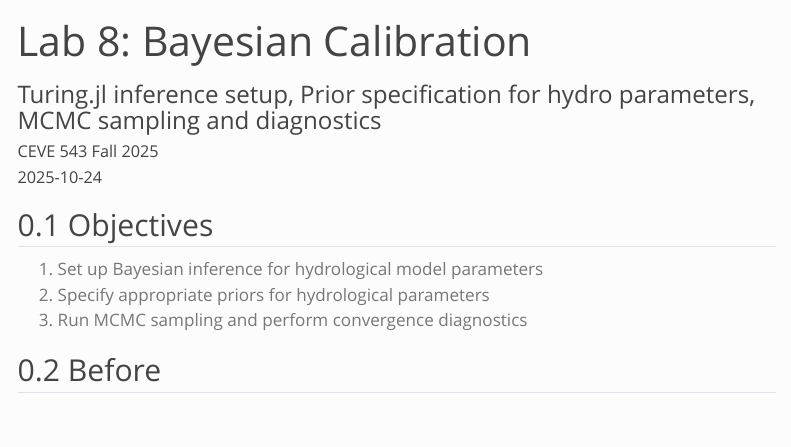
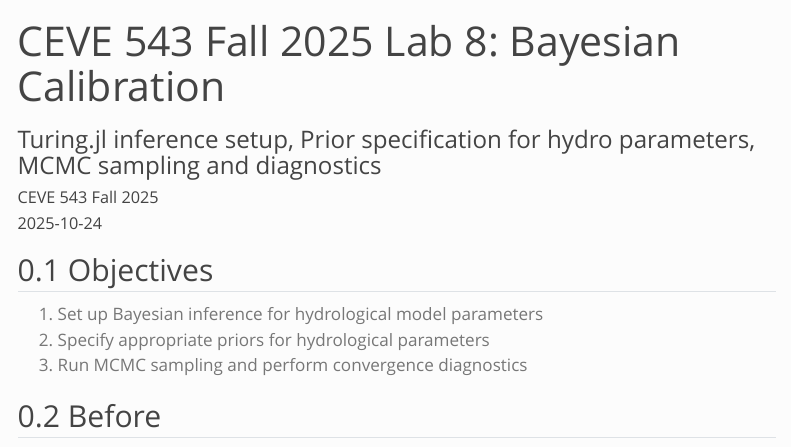
Before and after one commit to CEVE543/Lab-8, a Quarto document (index.qmd): the page in a window 1100 px wide, from its top. Rendered offline with R 4.5, knitr and Pandoc in place of Quarto, with nearby package versions; menus at the side of the page are left out.

Commit message:
Automated submodule update

```diff
--- a/index.qmd
+++ b/index.qmd
@@ -1,5 +1,5 @@
 ---
-title: "Lab 8: Bayesian Calibration"
+title: "CEVE 543 Fall 2025 Lab 8: Bayesian Calibration"
 subtitle: "Turing.jl inference setup, Prior specification for hydro parameters, MCMC sampling and diagnostics"
 author: CEVE 543 Fall 2025
 date: "2025-10-24"
```
